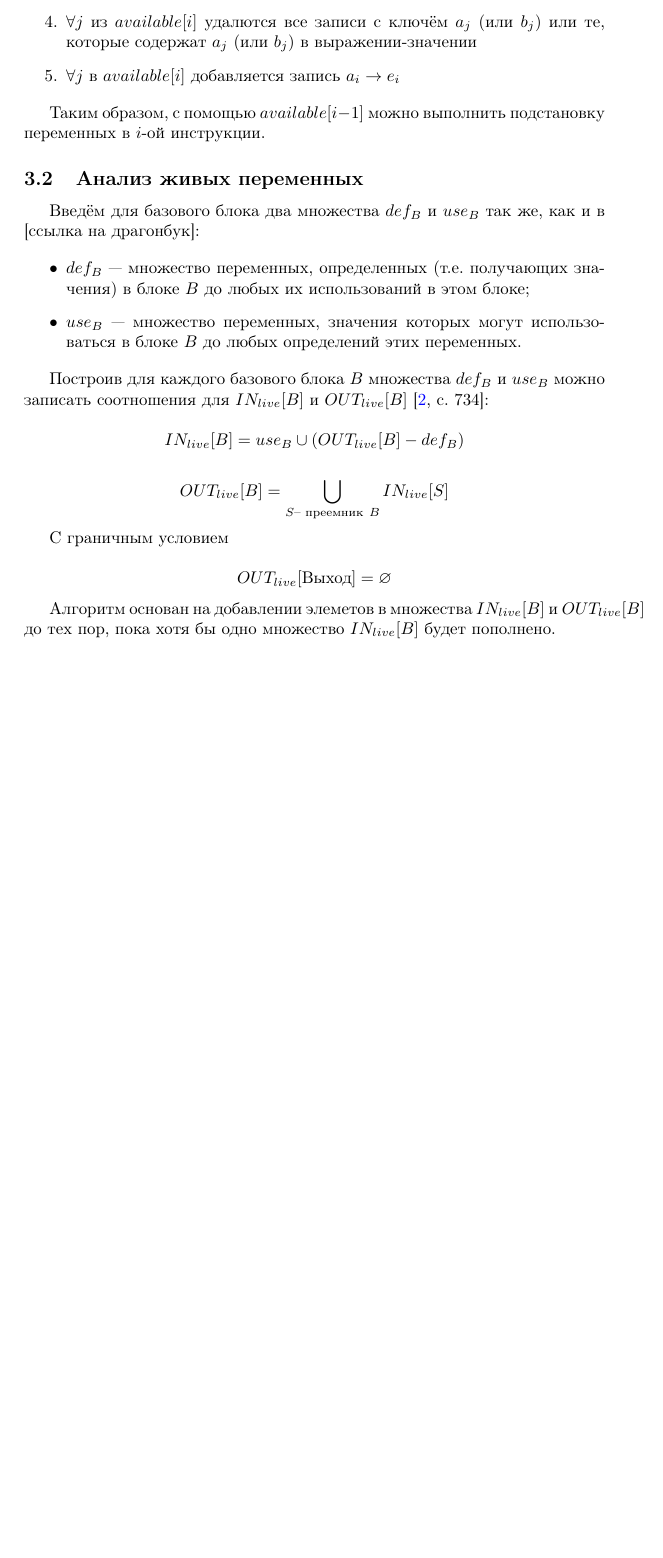
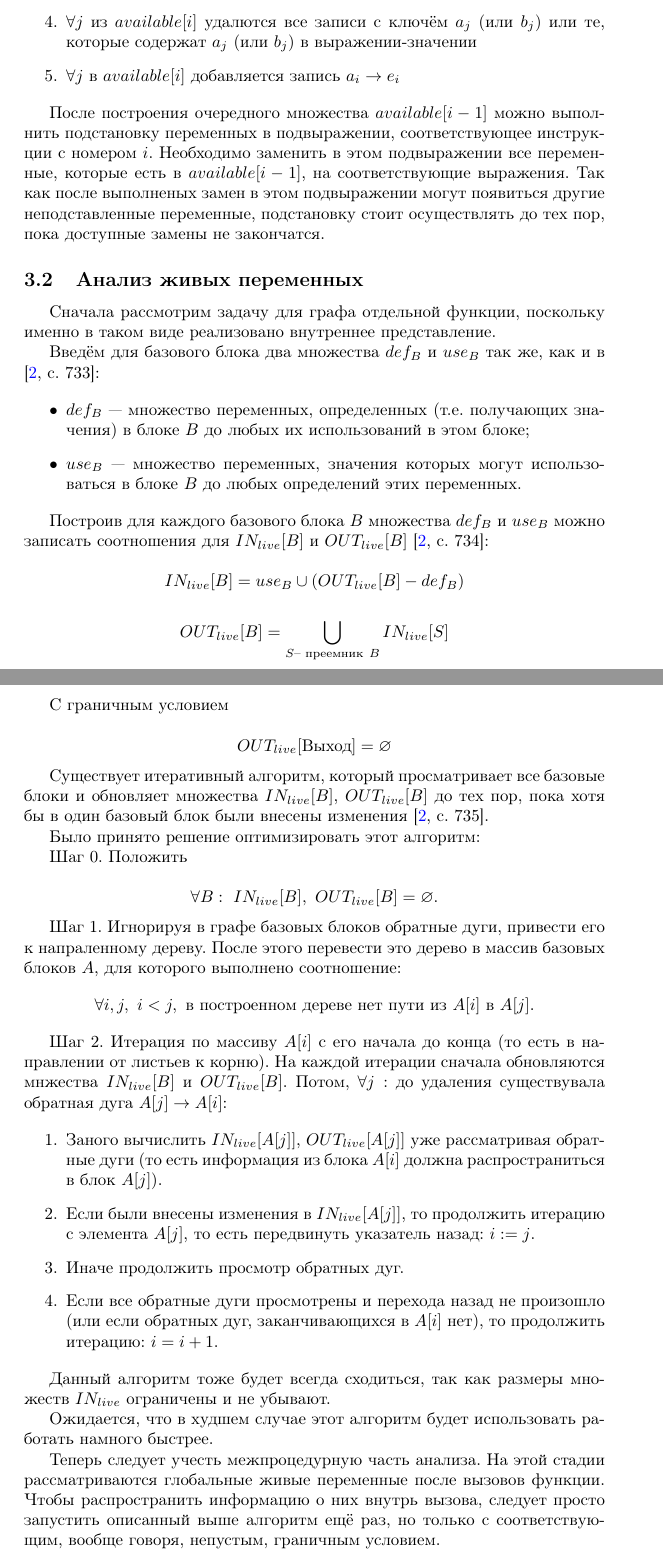
Before and after one commit to amuShtein/coursework, a LaTeX document (main.tex): part of page 6 of 8 before the commit and two parts of pages 6 and 7 of 9 after it, the two joined at a grey line, cut so that both start at the same text, the shorter picture padded with empty space. Compiled offline with pdfLaTeX.

Commit message:
improved

```diff
--- a/main.tex
+++ b/main.tex
@@ -265,13 +271,14 @@ $I_0 = \{\ i \ |\ \forall i \in I\ $существует путь от $t$ до
     \item $\forall j$ в $available[i]$ добавляется запись $a_i \rightarrow e_i$
 \end{enumerate}
 
-
-Таким образом, с помощью $available[i-1]$ можно выполнить подстановку переменных в $i$-ой инструкции.
-
+После построения очередного множества $available[i-1]$ можно выполнить подстановку переменных в подвыражении, соответствующее инструкции с номером $i$. Необходимо заменить в этом подвыражении все переменные, которые есть в $available[i-1]$, на соответствующие выражения.
+Так как после выполненых замен в этом подвыражении могут появиться другие неподставленные переменные, подстановку стоит осуществлять до тех пор, пока доступные замены не закончатся.
 
 \subsection{Анализ живых переменных}
 
-Введём для базового блока два множества $def_B$ и $use_B$ так же, как и в [ссылка на драгонбук]:
+Сначала рассмотрим задачу для графа отдельной функции, поскольку именно в таком виде реализовано внутреннее представление.
+
+Введём для базового блока два множества $def_B$ и $use_B$ так же, как и в \cite[733]{dragonbook}:
 
 \begin{itemize}
     \item $def_B$ — множество переменных, определенных (т.е. получающих значения) в блоке $B$ до любых их использований в этом блоке;
@@ -295,9 +302,53 @@ $I_0 = \{\ i \ |\ \forall i \in I\ $существует путь от $t$ до
     OUT_{live}[\text{Выход}] = \varnothing
 \end{equation*}
 
-Алгоритм основан на добавлении элеметов в множества $IN_{live}[B]$ и
-$OUT_{live}[B]$ до тех пор, пока хотя бы
-одно множество $IN_{live}[B]$ будет пополнено.
+
+Существует итеративный алгоритм, который просматривает все базовые блоки и обновляет множества $IN_{live}[B]$,
+$OUT_{live}[B]$ до тех пор, пока хотя бы в один базовый блок были внесены изменения \cite[735]{dragonbook}.
+
+
+Было принято решение оптимизировать этот алгоритм:
+
+
+Шаг 0. Положить
+
+\begin{equation*}
+    \forall B:\ IN_{live}[B],\ OUT_{live}[B] = \varnothing.
+\end{equation*}
+
+
+Шаг 1. Игнорируя в графе базовых блоков обратные дуги, привести его к напраленному дереву.
+После этого перевести это дерево в массив базовых блоков $A$,
+для которого выполнено соотношение:
+\begin{equation*}
+    \forall i, j,\  i < j,\ \text{в построенном дереве нет пути из } A[i] \text{ в } A[j].
+\end{equation*}
+
+Шаг 2. Итерация по массиву $A[i]$ с его начала до конца (то есть в направлении от листьев к корню).
+На каждой итерации сначала обновляются мнжества $IN_{live}[B]$ и $OUT_{live}[B]$.
+Потом, $\forall j :$ до удаления существувала обратная дуга $A[j] \rightarrow A[i]$:
+
+\begin{enumerate}
+
+    \item Заного вычислить $IN_{live}[A[j]]$, $OUT_{live}[A[j]]$ уже рассматривая обратные дуги (то есть информация из блока $A[i]$ должна распространиться в блок $A[j]$).
+
+    \item Если были внесены изменения в $IN_{live}[A[j]]$, то продолжить итерацию с элемента $A[j]$, то есть передвинуть указатель назад: $i := j$.
+
+    \item Иначе продолжить просмотр обратных дуг.
+
+    \item Если все обратные дуги просмотрены и перехода назад не произошло (или если обратных дуг, заканчивающихся в $A[i]$ нет), то продолжить итерацию: $i = i + 1$.
+
+\end{enumerate}
+
+Данный алгоритм тоже будет всегда сходиться, так как размеры множеств $IN_{live}$ ограничены и не убывают.
+
+
+Ожидается, что в худшем случае этот алгоритм будет использовать работать намного быстрее.
+
+Теперь следует учесть межпроцедурную часть анализа.
+На этой стадии рассматриваются глобальные живые переменные после вызовов функции. Чтобы распространить информацию о них внутрь вызова, следует просто запустить
+описанный выше алгоритм ещё раз, но только с соответствующим, вообще говоря, непустым, граничным условием.
+
 
 
 \subsection{Анализ приватных переменных}
```
Also changed, not shown: main.pdf, main.tex (61 more changed lines).
